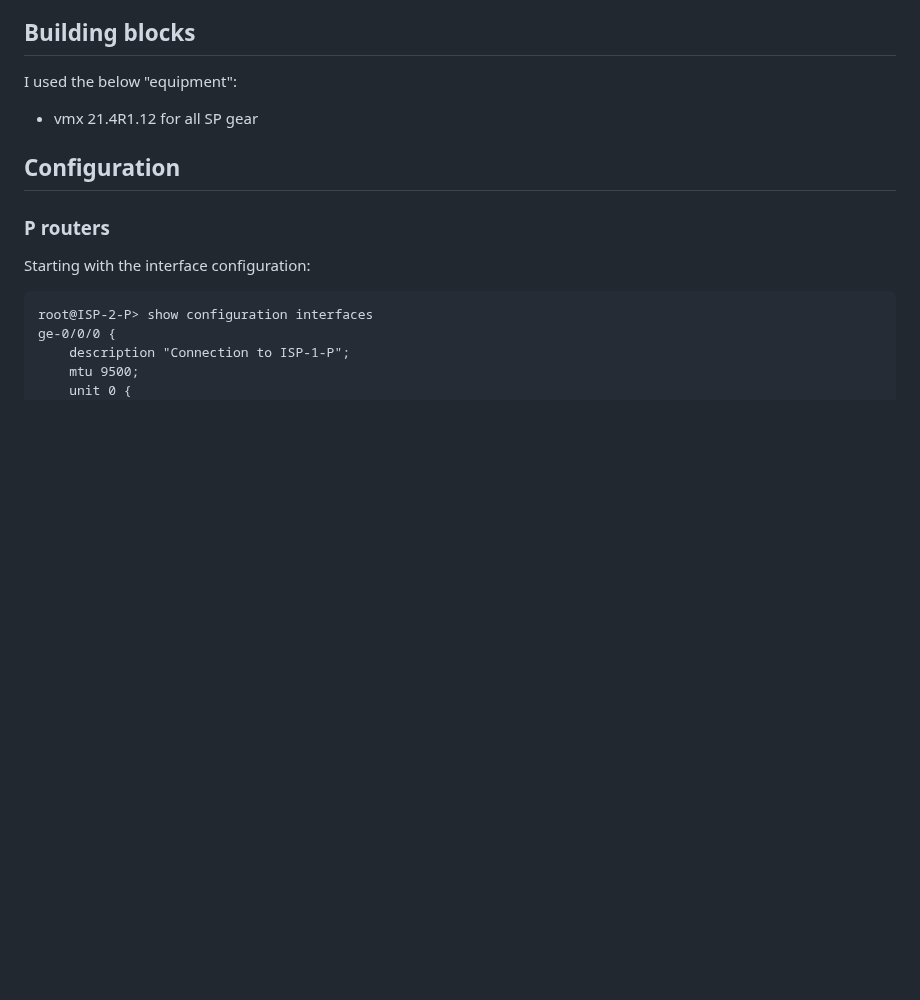
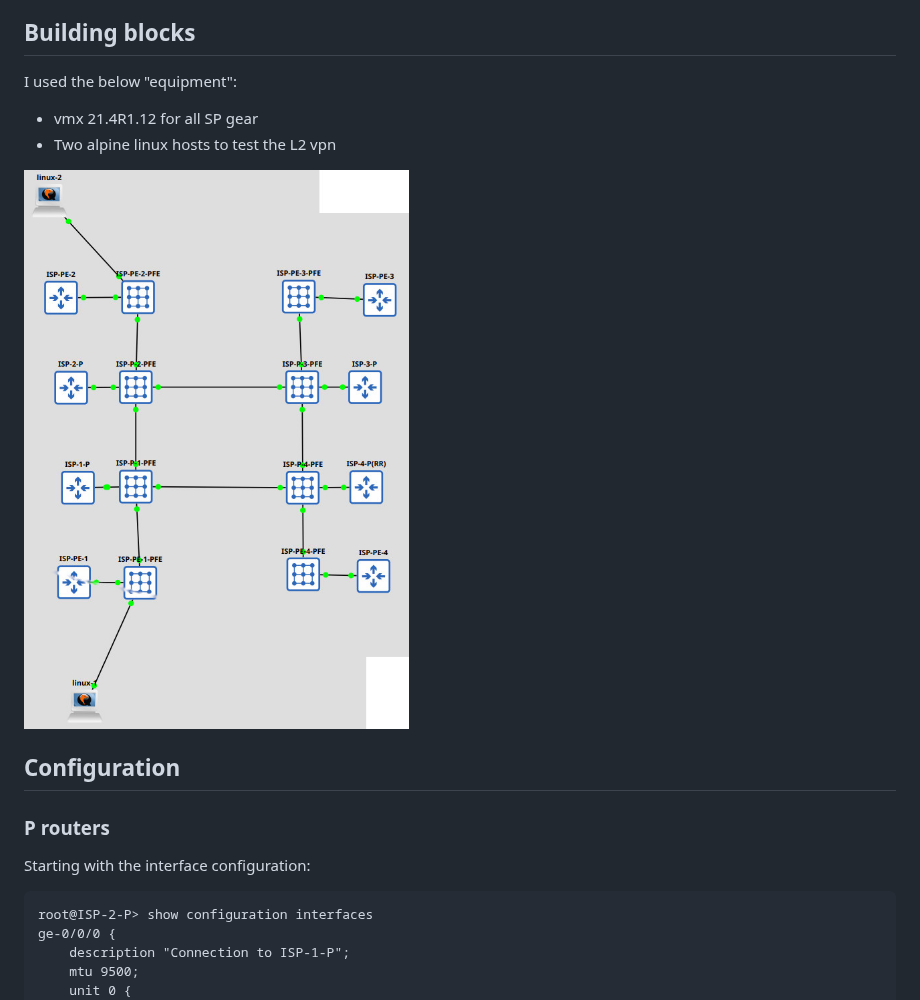
Before and after one commit to vsi-fi/network-stuff, a Markdown page: basic-mpls-network/readme.md, the part around the change. Rendered like a GitHub page; pictures changed too: basic-mpls-network/topology.jpg (added); blank space fills up the shorter version.

Commit message:
topology and configs

```diff
--- a/basic-mpls-network/readme.md
+++ b/basic-mpls-network/readme.md
@@ -16,6 +16,9 @@ In order to keep things simple I opted for the below implementation specs for th
 I used the below "equipment":
 
 * vmx 21.4R1.12 for all SP gear
+* Two alpine linux hosts to test the L2 vpn
+
+![Topology diagram](./topology.jpg "Lab topology")
 
 ## Configuration ##
 
```
Also changed, not shown: 6 other files.
